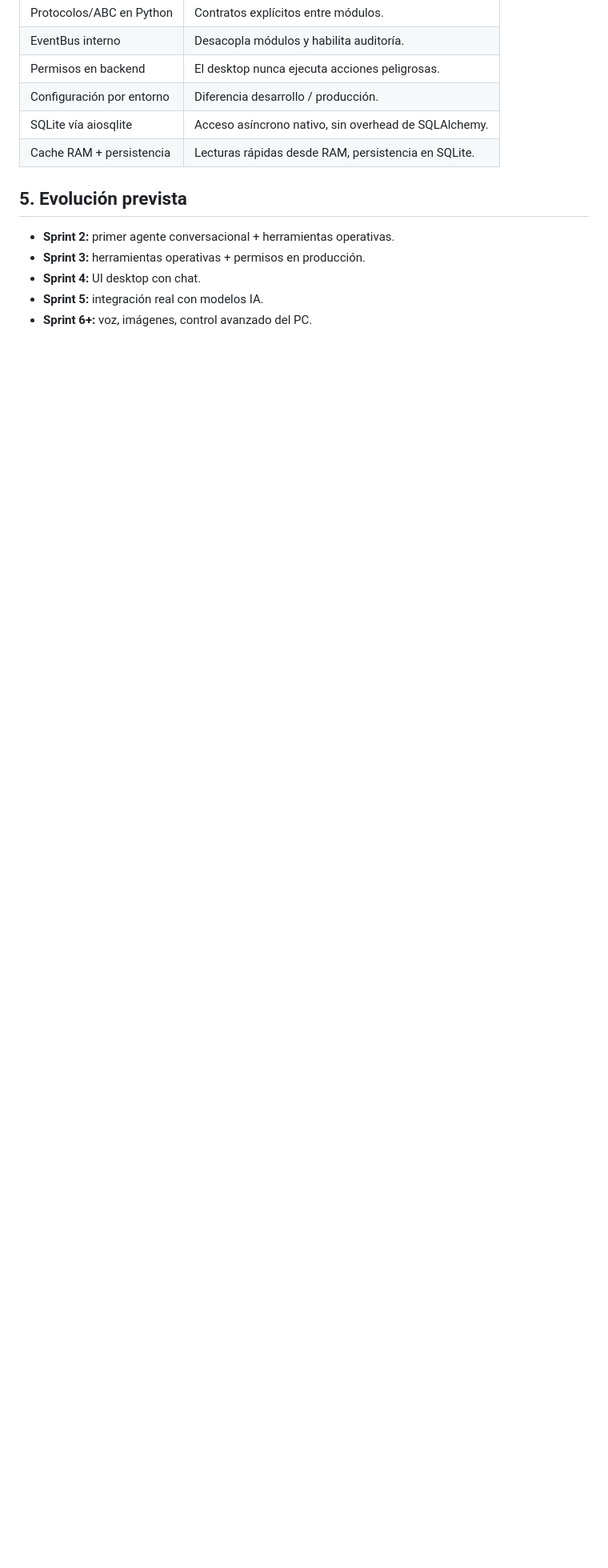
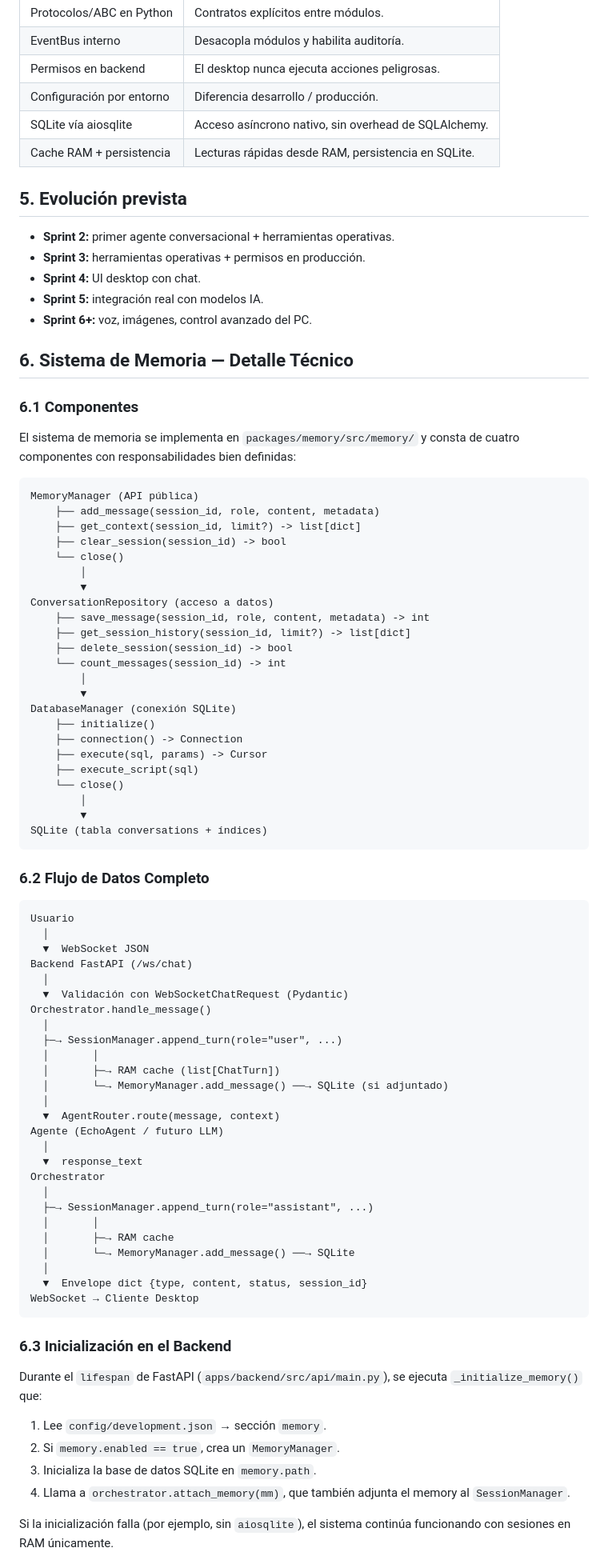
Before and after one commit to caos1codex-hash/Liz-coder-plus, a Markdown page: docs/architecture.md, the part around one of its changes. Shown at 80% size. Rendered like a GitHub page; blank space fills up the shorter version.

Commit message:
docs: update architecture documentation

````diff
--- a/docs/architecture.md
+++ b/docs/architecture.md
@@ -158,3 +158,82 @@ entre el backend y el core.
 - **Sprint 4:** UI desktop con chat.
 - **Sprint 5:** integración real con modelos IA.
 - **Sprint 6+:** voz, imágenes, control avanzado del PC.
+
+## 6. Sistema de Memoria — Detalle Técnico
+
+### 6.1 Componentes
+
+El sistema de memoria se implementa en `packages/memory/src/memory/` y
+consta de cuatro componentes con responsabilidades bien definidas:
+
+```
+MemoryManager (API pública)
+    ├── add_message(session_id, role, content, metadata)
+    ├── get_context(session_id, limit?) -> list[dict]
+    ├── clear_session(session_id) -> bool
+    └── close()
+        │
+        ▼
+ConversationRepository (acceso a datos)
+    ├── save_message(session_id, role, content, metadata) -> int
+    ├── get_session_history(session_id, limit?) -> list[dict]
+    ├── delete_session(session_id) -> bool
+    └── count_messages(session_id) -> int
+        │
+        ▼
+DatabaseManager (conexión SQLite)
+    ├── initialize()
+    ├── connection() -> Connection
+    ├── execute(sql, params) -> Cursor
+    ├── execute_script(sql)
+    └── close()
+        │
+        ▼
+SQLite (tabla conversations + índices)
+```
+
+### 6.2 Flujo de Datos Completo
+
+```
+Usuario
+  │
+  ▼  WebSocket JSON
+Backend FastAPI (/ws/chat)
+  │
+  ▼  Validación con WebSocketChatRequest (Pydantic)
+Orchestrator.handle_message()
+  │
+  ├─→ SessionManager.append_turn(role="user", ...)
+  │       │
+  │       ├─→ RAM cache (list[ChatTurn])
+  │       └─→ MemoryManager.add_message() ──→ SQLite (si adjuntado)
+  │
+  ▼  AgentRouter.route(message, context)
+Agente (EchoAgent / futuro LLM)
+  │
+  ▼  response_text
+Orchestrator
+  │
+  ├─→ SessionManager.append_turn(role="assistant", ...)
+  │       │
+  │       ├─→ RAM cache
+  │       └─→ MemoryManager.add_message() ──→ SQLite
+  │
+  ▼  Envelope dict {type, content, status, session_id}
+WebSocket → Cliente Desktop
+```
+
+### 6.3 Inicialización en el Backend
+
+Durante el `lifespan` de FastAPI (`apps/backend/src/api/main.py`),
+se ejecuta `_initialize_memory()` que:
+
+1. Lee `config/development.json` → sección `memory`.
+2. Si `memory.enabled == true`, crea un `MemoryManager`.
+3. Inicializa la base de datos SQLite en `memory.path`.
+4. Llama a `orchestrator.attach_memory(mm)`, que también
+   adjunta el memory al `SessionManager`.
+
+Si la inicialización falla (por ejemplo, sin `aiosqlite`), el sistema
+continúa funcionando con sesiones en RAM únicamente.
+
````
Also changed, not shown: other parts of docs/architecture.md (+37 -1 lines).
